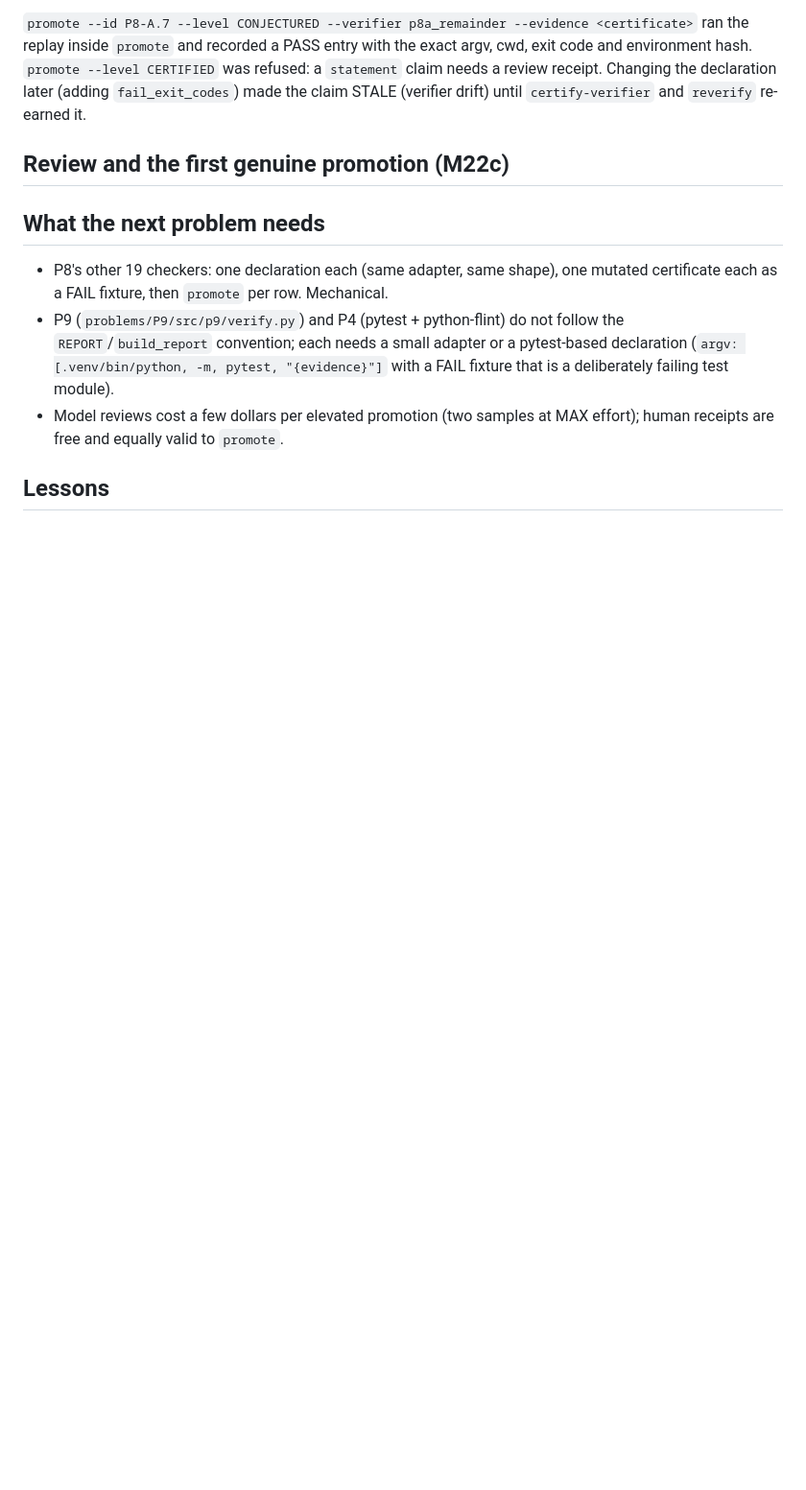
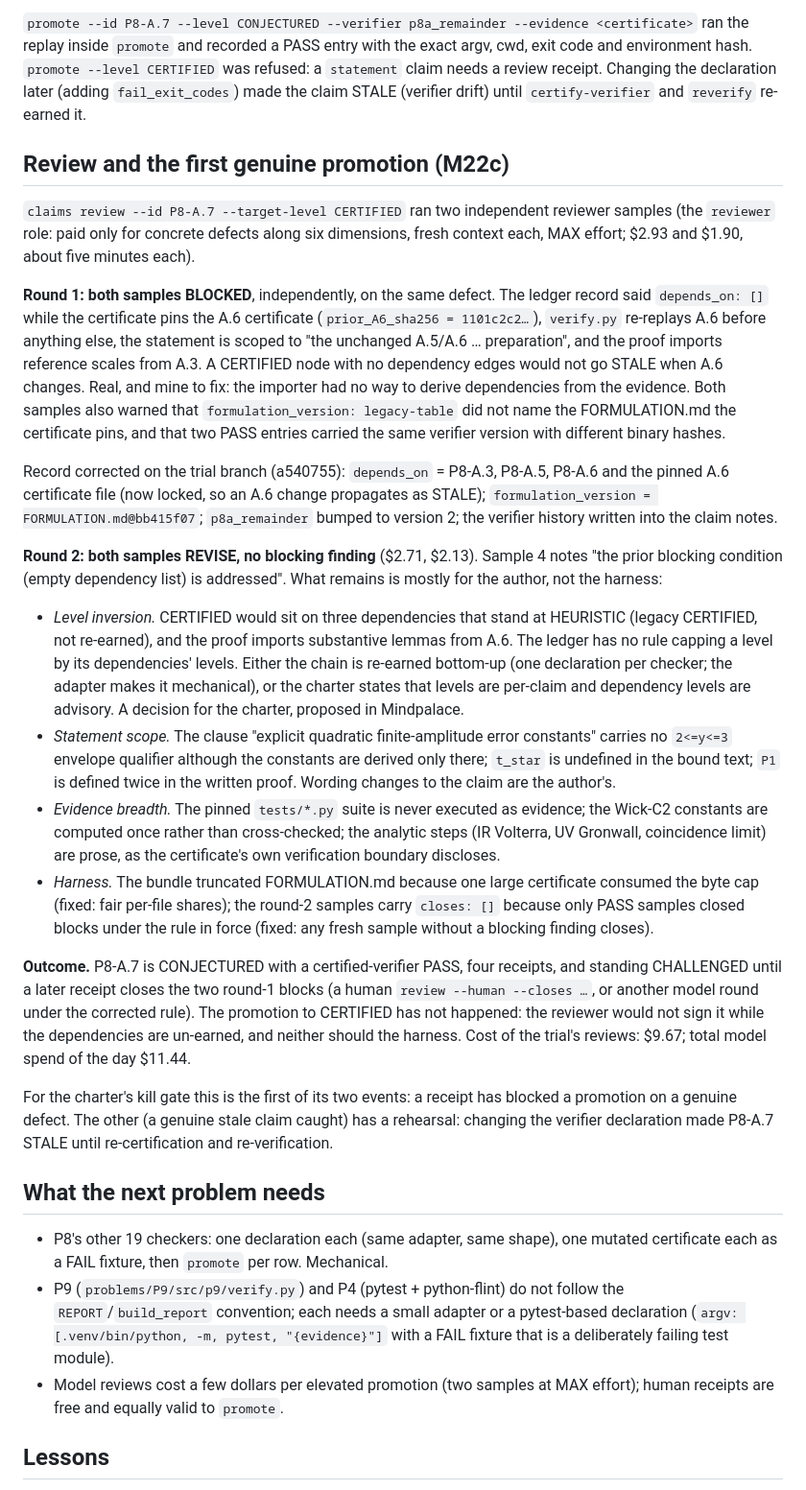
Before and after one commit to sghowell/empiricist, a Markdown page: docs/science/2026-09-06-claims-trial-death-and-gravity.md, the part around the change. Shown at 96% size. Drawn GitHub-style; blank space fills up the shorter version.

Commit message:
docs: death_and_gravity trial outcome -- two review rounds, the record defect they caught, what remains
Science note review section, M22c plan outcome, and a status row under
the charter's 2026-09-18 deliverable.

```diff
--- a/docs/science/2026-09-06-claims-trial-death-and-gravity.md
+++ b/docs/science/2026-09-06-claims-trial-death-and-gravity.md
@@ -46,7 +46,59 @@ the claim STALE (verifier drift) until `certify-verifier` and `reverify` re-earn
 
 ## Review and the first genuine promotion (M22c)
 
-<!-- REVIEW-RESULTS -->
+`claims review --id P8-A.7 --target-level CERTIFIED` ran two independent reviewer
+samples (the `reviewer` role: paid only for concrete defects along six dimensions, fresh
+context each, MAX effort; $2.93 and $1.90, about five minutes each).
+
+**Round 1: both samples BLOCKED**, independently, on the same defect. The ledger record
+said `depends_on: []` while the certificate pins the A.6 certificate
+(`prior_A6_sha256 = 1101c2c2…`), `verify.py` re-replays A.6 before anything else, the
+statement is scoped to "the unchanged A.5/A.6 … preparation", and the proof imports
+reference scales from A.3. A CERTIFIED node with no dependency edges would not go STALE
+when A.6 changes. Real, and mine to fix: the importer had no way to derive dependencies
+from the evidence. Both samples also warned that `formulation_version: legacy-table`
+did not name the FORMULATION.md the certificate pins, and that two PASS entries carried
+the same verifier version with different binary hashes.
+
+Record corrected on the trial branch (a540755): `depends_on` = P8-A.3, P8-A.5, P8-A.6
+and the pinned A.6 certificate file (now locked, so an A.6 change propagates as STALE);
+`formulation_version = FORMULATION.md@bb415f07`; `p8a_remainder` bumped to version 2;
+the verifier history written into the claim notes.
+
+**Round 2: both samples REVISE, no blocking finding** ($2.71, $2.13). Sample 4 notes
+"the prior blocking condition (empty dependency list) is addressed". What remains is
+mostly for the author, not the harness:
+
+- *Level inversion.* CERTIFIED would sit on three dependencies that stand at HEURISTIC
+  (legacy CERTIFIED, not re-earned), and the proof imports substantive lemmas from A.6.
+  The ledger has no rule capping a level by its dependencies' levels. Either the chain is
+  re-earned bottom-up (one declaration per checker; the adapter makes it mechanical), or
+  the charter states that levels are per-claim and dependency levels are advisory. A
+  decision for the charter, proposed in Mindpalace.
+- *Statement scope.* The clause "explicit quadratic finite-amplitude error constants"
+  carries no `2<=y<=3` envelope qualifier although the constants are derived only there;
+  `t_star` is undefined in the bound text; `P1` is defined twice in the written proof.
+  Wording changes to the claim are the author's.
+- *Evidence breadth.* The pinned `tests/*.py` suite is never executed as evidence; the
+  Wick-C2 constants are computed once rather than cross-checked; the analytic steps
+  (IR Volterra, UV Gronwall, coincidence limit) are prose, as the certificate's own
+  verification boundary discloses.
+- *Harness.* The bundle truncated FORMULATION.md because one large certificate consumed
+  the byte cap (fixed: fair per-file shares); the round-2 samples carry `closes: []`
+  because only PASS samples closed blocks under the rule in force (fixed: any fresh
+  sample without a blocking finding closes).
+
+**Outcome.** P8-A.7 is CONJECTURED with a certified-verifier PASS, four receipts, and
+standing CHALLENGED until a later receipt closes the two round-1 blocks (a human
+`review --human --closes …`, or another model round under the corrected rule). The
+promotion to CERTIFIED has not happened: the reviewer would not sign it while the
+dependencies are un-earned, and neither should the harness. Cost of the trial's reviews:
+$9.67; total model spend of the day $11.44.
+
+For the charter's kill gate this is the first of its two events: a receipt has blocked a
+promotion on a genuine defect. The other (a genuine stale claim caught) has a rehearsal:
+changing the verifier declaration made P8-A.7 STALE until re-certification and
+re-verification.
 
 ## What the next problem needs
 
```
Also changed, not shown: 2 other files.
